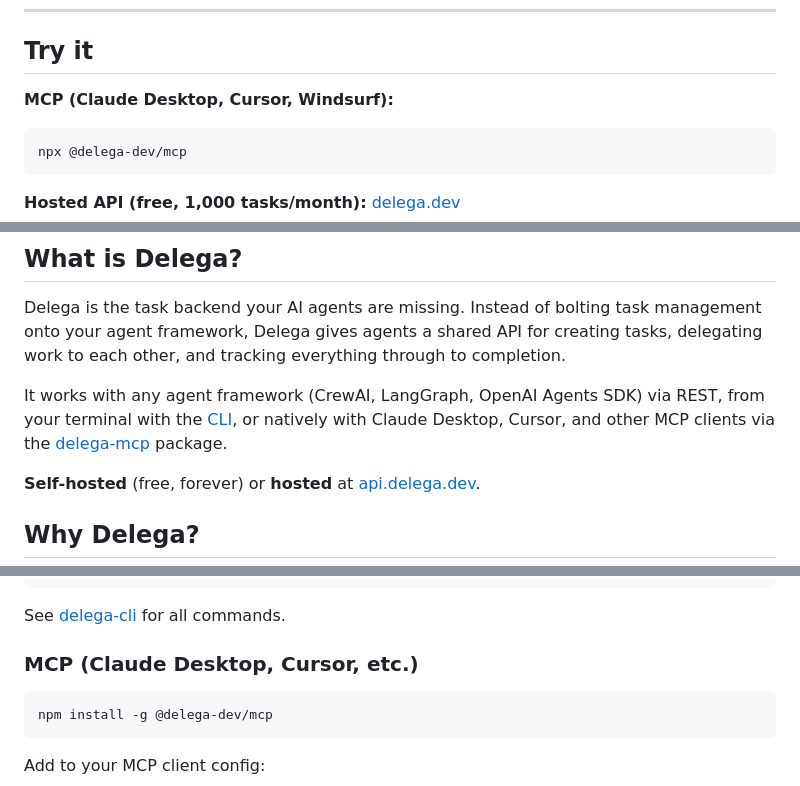
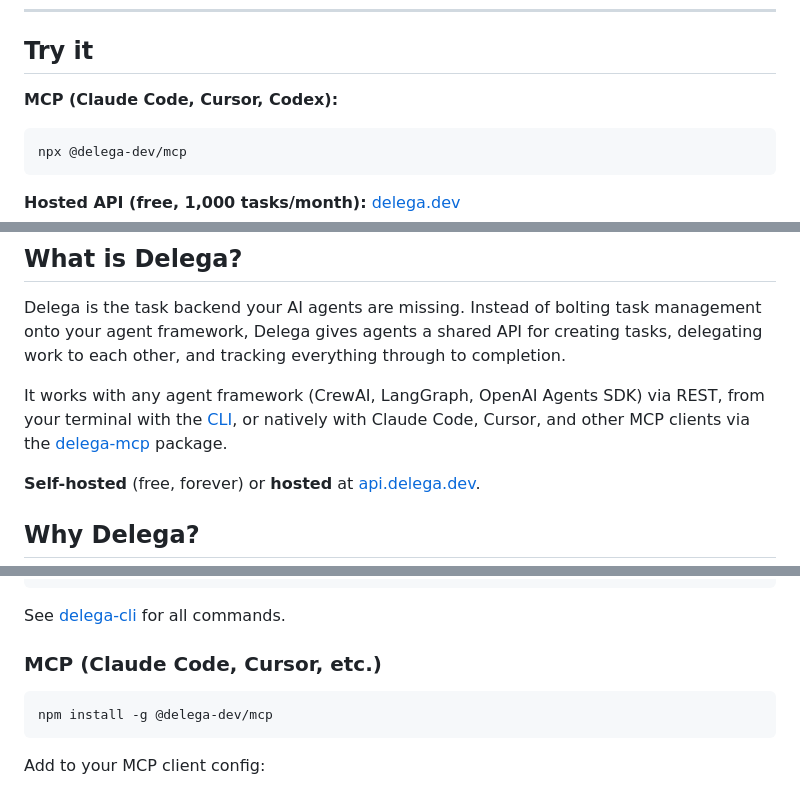
Before and after one commit to delega-dev/delega, a Markdown page: README.md, 3 parts joined by grey strips. Rendered like a GitHub page.

Commit message:
update MCP client references: Claude Code, Cursor, Codex

````diff
--- a/README.md
+++ b/README.md
@@ -25,7 +25,7 @@
 
 ## Try it
 
-**MCP (Claude Desktop, Cursor, Windsurf):**
+**MCP (Claude Code, Cursor, Codex):**
 ```
 npx @delega-dev/mcp
 ```
@@ -43,7 +43,7 @@ pip install -r requirements.txt && python main.py
 
 Delega is the task backend your AI agents are missing. Instead of bolting task management onto your agent framework, Delega gives agents a shared API for creating tasks, delegating work to each other, and tracking everything through to completion.
 
-It works with any agent framework (CrewAI, LangGraph, OpenAI Agents SDK) via REST, from your terminal with the [CLI](https://github.com/delega-dev/delega-cli), or natively with Claude Desktop, Cursor, and other MCP clients via the [delega-mcp](https://github.com/delega-dev/delega-mcp) package.
+It works with any agent framework (CrewAI, LangGraph, OpenAI Agents SDK) via REST, from your terminal with the [CLI](https://github.com/delega-dev/delega-cli), or natively with Claude Code, Cursor, and other MCP clients via the [delega-mcp](https://github.com/delega-dev/delega-mcp) package.
 
 **Self-hosted** (free, forever) or **hosted** at [api.delega.dev](https://delega.dev).
 
@@ -111,7 +111,7 @@ delega agents list
 
 See [delega-cli](https://github.com/delega-dev/delega-cli) for all commands.
 
-### MCP (Claude Desktop, Cursor, etc.)
+### MCP (Claude Code, Cursor, etc.)
 
 ```bash
 npm install -g @delega-dev/mcp
````
